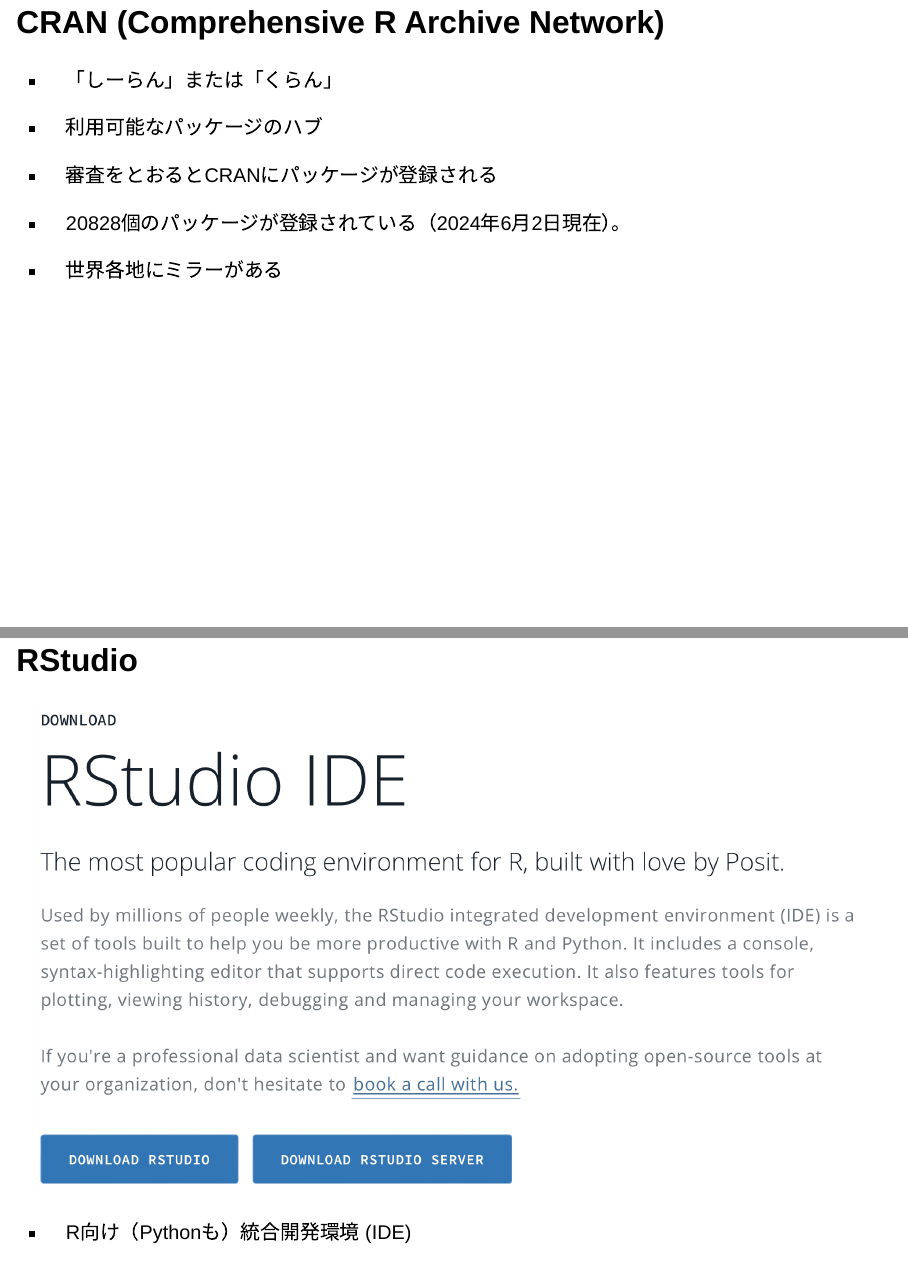
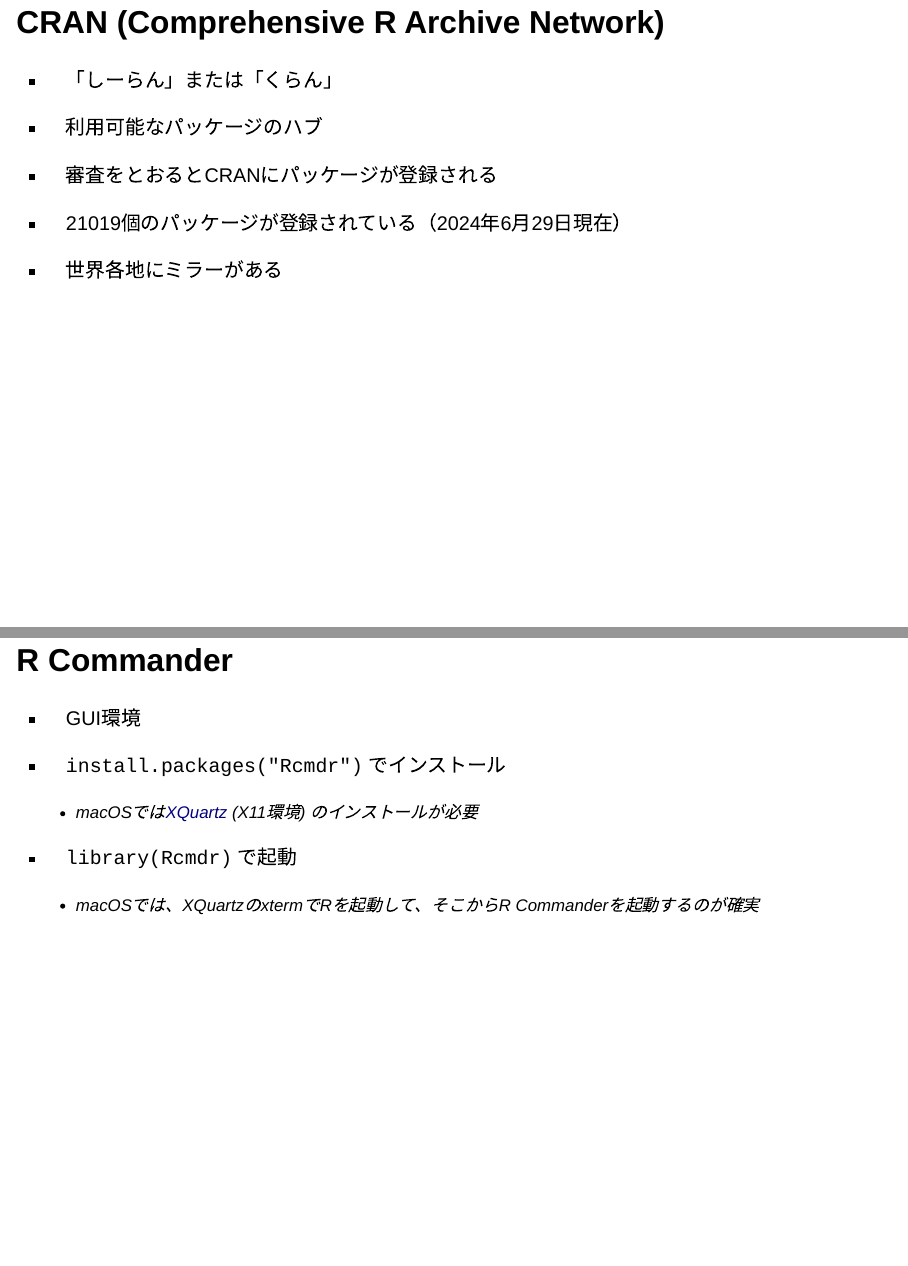
Before and after one commit to ito4303/KanazawaR001, a Quarto document (introduction.qmd): pages 11 and 17 of 23 before the commit and pages 11 and 17 of 24 after it, joined at a grey line. Rendered offline with R 4.5, knitr and Pandoc in place of Quarto, with nearby package versions; drawn as Slidy slides in place of the format the file asks for.

Commit message:
add R Commander slide

```diff
--- a/introduction.qmd
+++ b/introduction.qmd
@@ -117,13 +117,13 @@
 
 -   審査をとおるとCRANにパッケージが登録される
 
--   20828個のパッケージが登録されている（2024年6月2日現在）。
+-   21019個のパッケージが登録されている（2024年6月29日現在）
 
 -   世界各地にミラーがある
 
 ## Rコミュニティ（日本国内）
 
--   Tokyo.R, SappoRo.R, fukuoka.R など、各地で勉強会が開催されている。
+-   Tokyo.R, SappoRo.R, fukuoka.R など、各地で勉強会が開催されている
 
 -   Japan.R
 
@@ -166,6 +166,18 @@
 -   [**rockerjp/tidyverse**](https://registry.hub.docker.com/r/rockerjp/tidyverse)
 
     -   RStudio + tidyverse +日本語フォント
+
+## R Commander
+
+-   GUI環境
+
+-   `install.packages("Rcmdr")` でインストール
+
+    -   macOSでは[XQuartz](https://www.xquartz.org/) (X11環境) のインストールが必要
+
+-   `library(Rcmdr)` で起動
+
+    -   macOSでは、XQuartzのxtermでRを起動して、そこからR Commanderを起動するのが確実
 
 ## RStudio
 
```
